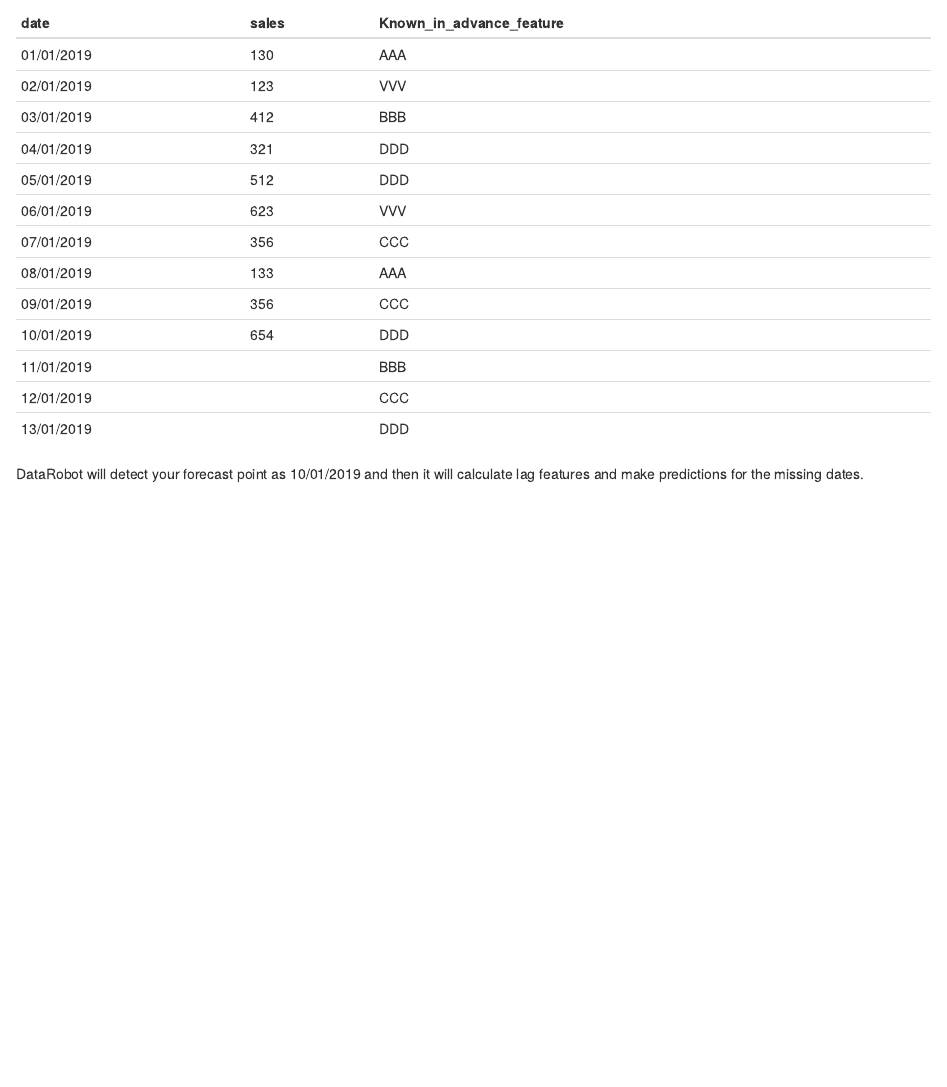
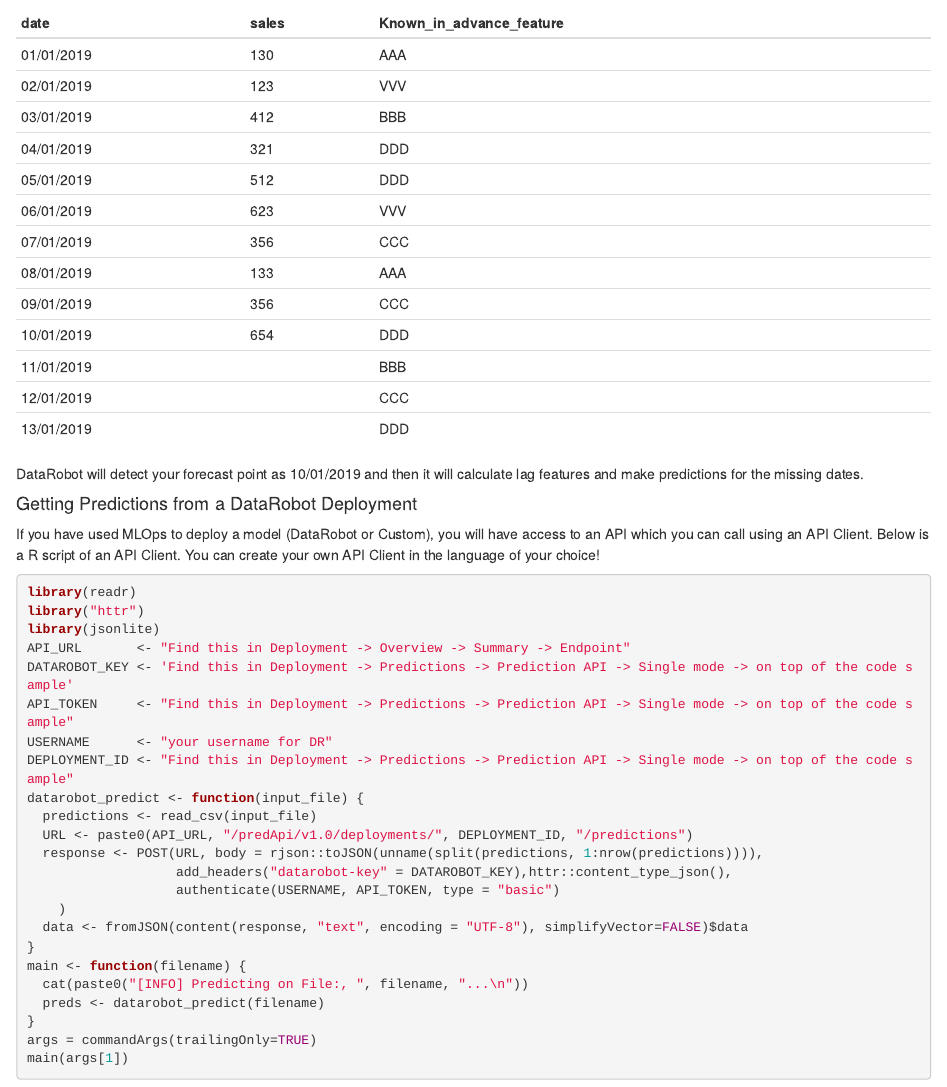
Before and after one commit to datarobot-community/examples-for-data-scientists, an R Markdown document (Making Predictions/R/Getting Predictions and Prediction Explanations.Rmd): the page in a window 1100 px wide, from 1260 px down. Rendered offline with R 4.5, knitr and Pandoc, with nearby package versions.

Commit message:
Added v1 API Client

````diff
--- a/Making Predictions/R/Getting Predictions and Prediction Explanations.Rmd
+++ b/Making Predictions/R/Getting Predictions and Prediction Explanations.Rmd
@@ -82,3 +82,33 @@
 | 13/01/2019 |       | DDD                      |
 
 DataRobot will detect your forecast point as 10/01/2019 and then it will calculate lag features and make predictions for the missing dates.
+
+#### Getting Predictions from a DataRobot Deployment
+If you have used MLOps to deploy a model (DataRobot or Custom), you will have access to an API which you can call using an API Client. Below is a R script of an API Client. You can create your own API Client in the language of your choice!
+
+```{r eval=FALSE}
+
+library(readr)
+library("httr")
+library(jsonlite)
+API_URL       <- "Find this in Deployment -> Overview -> Summary -> Endpoint"
+DATAROBOT_KEY <- 'Find this in Deployment -> Predictions -> Prediction API -> Single mode -> on top of the code sample'
+API_TOKEN     <- "Find this in Deployment -> Predictions -> Prediction API -> Single mode -> on top of the code sample"
+USERNAME      <- "your username for DR"
+DEPLOYMENT_ID <- "Find this in Deployment -> Predictions -> Prediction API -> Single mode -> on top of the code sample"
+datarobot_predict <- function(input_file) {
+  predictions <- read_csv(input_file)
+  URL <- paste0(API_URL, "/predApi/v1.0/deployments/", DEPLOYMENT_ID, "/predictions")
+  response <- POST(URL, body = rjson::toJSON(unname(split(predictions, 1:nrow(predictions)))),
+                   add_headers("datarobot-key" = DATAROBOT_KEY),httr::content_type_json(),
+                   authenticate(USERNAME, API_TOKEN, type = "basic")
+    )
+  data <- fromJSON(content(response, "text", encoding = "UTF-8"), simplifyVector=FALSE)$data
+}
+main <- function(filename) {
+  cat(paste0("[INFO] Predicting on File:, ", filename, "...\n"))
+  preds <- datarobot_predict(filename)
+}
+args = commandArgs(trailingOnly=TRUE)
+main(args[1])
+```
````
Also changed, not shown: 1 other file.
